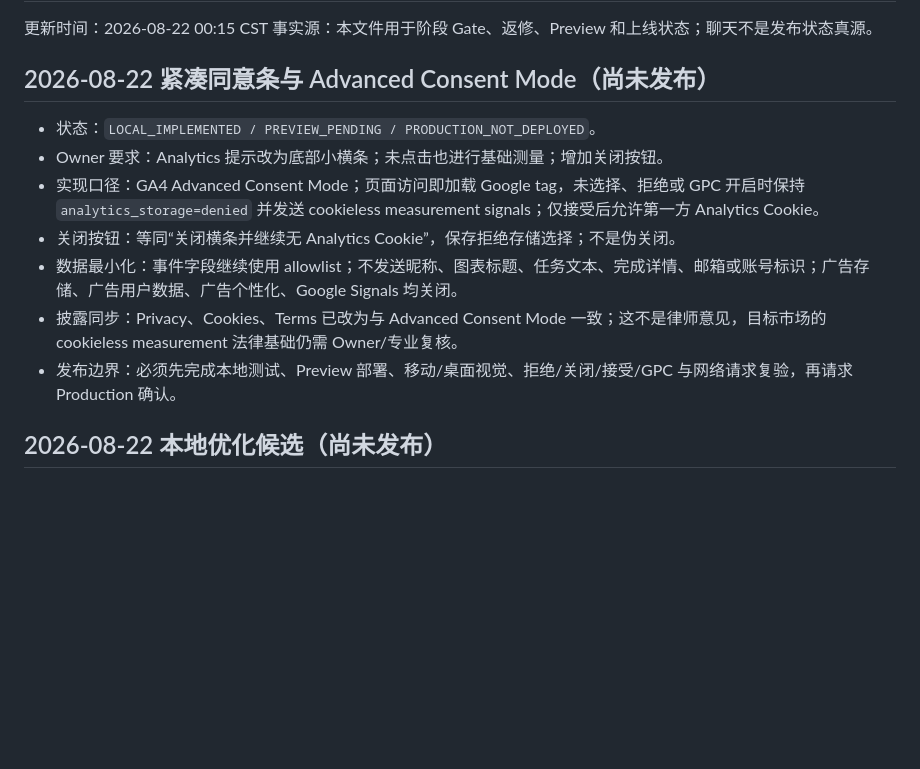
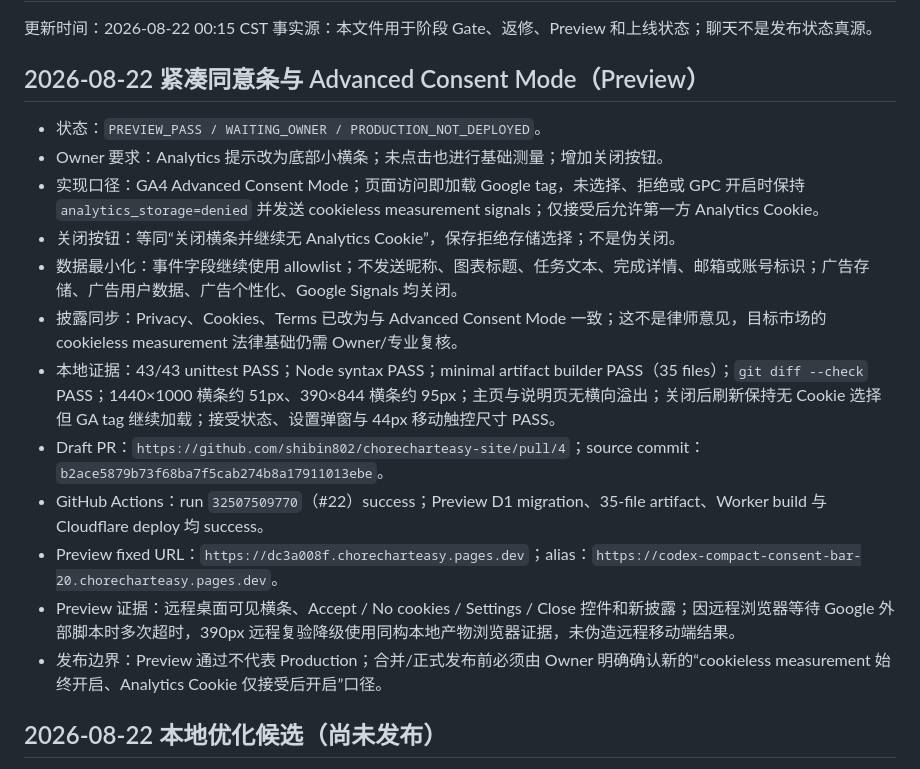
Before and after one commit to shibin802/chorecharteasy-site, a Markdown page: docs/project-control.md, the part around the change. Rendered like a GitHub page; blank space fills up the shorter version.

Commit message:
Record consent mode preview evidence

```diff
--- a/docs/project-control.md
+++ b/docs/project-control.md
@@ -3,15 +3,20 @@
 更新时间：2026-08-22 00:15 CST
 事实源：本文件用于阶段 Gate、返修、Preview 和上线状态；聊天不是发布状态真源。
 
-## 2026-08-22 紧凑同意条与 Advanced Consent Mode（尚未发布）
+## 2026-08-22 紧凑同意条与 Advanced Consent Mode（Preview）
 
-- 状态：`LOCAL_IMPLEMENTED / PREVIEW_PENDING / PRODUCTION_NOT_DEPLOYED`。
+- 状态：`PREVIEW_PASS / WAITING_OWNER / PRODUCTION_NOT_DEPLOYED`。
 - Owner 要求：Analytics 提示改为底部小横条；未点击也进行基础测量；增加关闭按钮。
 - 实现口径：GA4 Advanced Consent Mode；页面访问即加载 Google tag，未选择、拒绝或 GPC 开启时保持 `analytics_storage=denied` 并发送 cookieless measurement signals；仅接受后允许第一方 Analytics Cookie。
 - 关闭按钮：等同“关闭横条并继续无 Analytics Cookie”，保存拒绝存储选择；不是伪关闭。
 - 数据最小化：事件字段继续使用 allowlist；不发送昵称、图表标题、任务文本、完成详情、邮箱或账号标识；广告存储、广告用户数据、广告个性化、Google Signals 均关闭。
 - 披露同步：Privacy、Cookies、Terms 已改为与 Advanced Consent Mode 一致；这不是律师意见，目标市场的 cookieless measurement 法律基础仍需 Owner/专业复核。
-- 发布边界：必须先完成本地测试、Preview 部署、移动/桌面视觉、拒绝/关闭/接受/GPC 与网络请求复验，再请求 Production 确认。
+- 本地证据：43/43 unittest PASS；Node syntax PASS；minimal artifact builder PASS（35 files）；`git diff --check` PASS；1440×1000 横条约 51px、390×844 横条约 95px；主页与说明页无横向溢出；关闭后刷新保持无 Cookie 选择但 GA tag 继续加载；接受状态、设置弹窗与 44px 移动触控尺寸 PASS。
+- Draft PR：`https://github.com/shibin802/chorecharteasy-site/pull/4`；source commit：`b2ace5879b73f68ba7f5cab274b8a17911013ebe`。
+- GitHub Actions：run `32507509770`（#22）success；Preview D1 migration、35-file artifact、Worker build 与 Cloudflare deploy 均 success。
+- Preview fixed URL：`https://dc3a008f.chorecharteasy.pages.dev`；alias：`https://codex-compact-consent-bar-20.chorecharteasy.pages.dev`。
+- Preview 证据：远程桌面可见横条、Accept / No cookies / Settings / Close 控件和新披露；因远程浏览器等待 Google 外部脚本时多次超时，390px 远程复验降级使用同构本地产物浏览器证据，未伪造远程移动端结果。
+- 发布边界：Preview 通过不代表 Production；合并/正式发布前必须由 Owner 明确确认新的“cookieless measurement 始终开启、Analytics Cookie 仅接受后开启”口径。
 
 ## 2026-08-22 本地优化候选（尚未发布）
 
```
